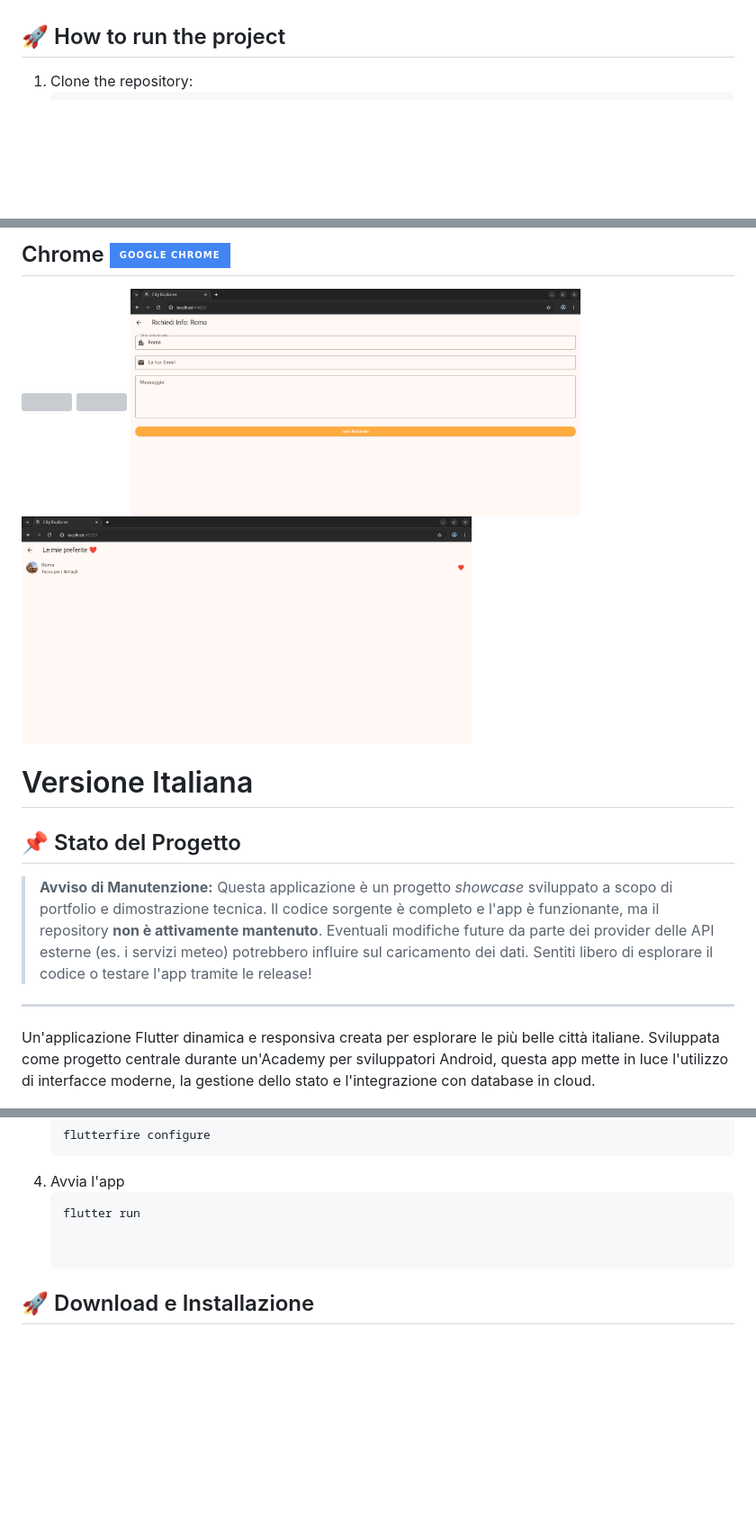
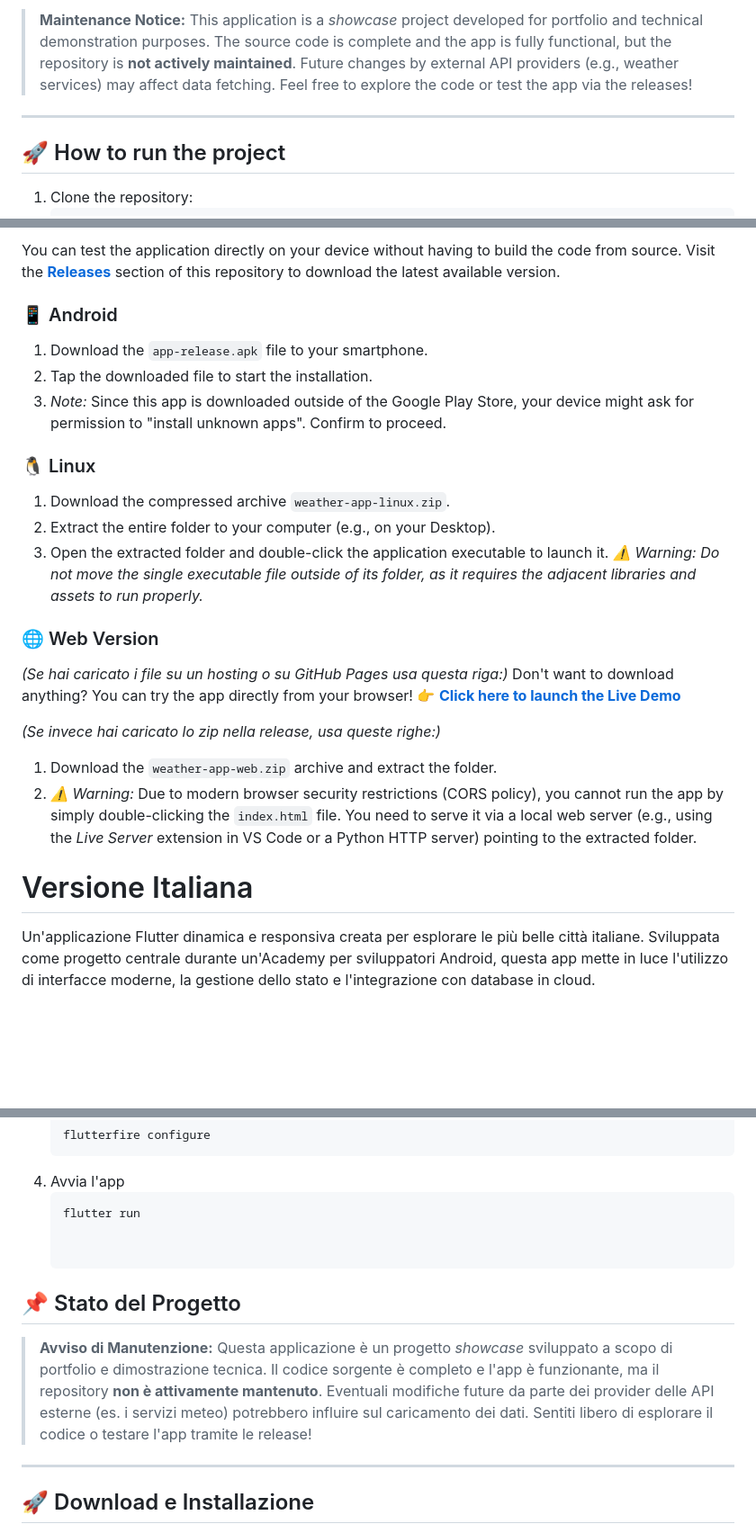
Before and after one commit to emanuele400tt/explorer-city-app, a Markdown page: README.md, 3 parts joined by grey strips. Shown at 90% size. GitHub-like rendering; badges without logos; blank space fills up the shorter version; grey boxes are pictures that could not be loaded.

Commit message:
Enhance README with app previews and installation info
Added app preview sections for Android, Linux, and Chrome, along with project status and download instructions.

````diff
--- a/README.md
+++ b/README.md
@@ -17,3 +32,7 @@ A dynamic and responsive Flutter application built to showcase beautiful Italian
+> **Maintenance Notice:** This application is a *showcase* project developed for portfolio and technical demonstration purposes. The source code is complete and the app is fully functional, but the repository is **not actively maintained**. Future changes by external API providers (e.g., weather services) may affect data fetching. Feel free to explore the code or test the app via the releases!
+
+---
+
 ## 🚀 How to run the project
 1. Clone the repository:
    ```bash
@@ -39,15 +57,27 @@ A dynamic and responsive Flutter application built to showcase beautiful Italian
 
-## Chrome ![Chrome](https://img.shields.io/badge/Google_Chrome-4285F4?style=for-the-badge&logo=Google-chrome&logoColor=white)
-<img src="screenshots/Screenshot from 2026-06-23 14-28-32.png" width="500"/> <img src="screenshots/Screenshot from 2026-06-23 14-28-46.png" width="500"/> <img src="screenshots/Screenshot from 2026-06-23 14-28-54.png" width="500"/> <img src="screenshots/Screenshot from 2026-06-23 14-38-46.png" width="500"/>
+You can test the application directly on your device without having to build the code from source. Visit the **[Releases](https://github.com/emanuele400tt/explorer-city-app/releases)** section of this repository to download the latest available version.
 
+### 📱 Android
+1. Download the `app-release.apk` file to your smartphone.
+2. Tap the downloaded file to start the installation.
+3. *Note:* Since this app is downloaded outside of the Google Play Store, your device might ask for permission to "install unknown apps". Confirm to proceed.
+
+### 🐧 Linux
+1. Download the compressed archive `weather-app-linux.zip`.
+2. Extract the entire folder to your computer (e.g., on your Desktop).
+3. Open the extracted folder and double-click the application executable to launch it.
+   *⚠️ Warning: Do not move the single executable file outside of its folder, as it requires the adjacent libraries and assets to run properly.*
+
+### 🌐 Web Version
+*(Se hai caricato i file su un hosting o su GitHub Pages usa questa riga:)*
+Don't want to download anything? You can try the app directly from your browser!
+👉 **[Click here to launch the Live Demo](INSERT_SITE_LINK_HERE)**
+
+*(Se invece hai caricato lo zip nella release, usa queste righe:)*
+1. Download the `weather-app-web.zip` archive and extract the folder.
+2. *⚠️ Warning:* Due to modern browser security restrictions (CORS policy), you cannot run the app by simply double-clicking the `index.html` file. You need to serve it via a local web server (e.g., using the *Live Server* extension in VS Code or a Python HTTP server) pointing to the extracted folder.
 
 # Versione Italiana
-
-## 📌 Stato del Progetto
-
-> **Avviso di Manutenzione:** Questa applicazione è un progetto *showcase* sviluppato a scopo di portfolio e dimostrazione tecnica. Il codice sorgente è completo e l'app è funzionante, ma il repository **non è attivamente mantenuto**. Eventuali modifiche future da parte dei provider delle API esterne (es. i servizi meteo) potrebbero influire sul caricamento dei dati. Sentiti libero di esplorare il codice o testare l'app tramite le release!
-
----
 
 Un'applicazione Flutter dinamica e responsiva creata per esplorare le più belle città italiane. Sviluppata come progetto centrale durante un'Academy per sviluppatori Android, questa app mette in luce l'utilizzo di interfacce moderne, la gestione dello stato e l'integrazione con database in cloud.
 
@@ -78,6 +108,12 @@ Un'applicazione Flutter dinamica e responsiva creata per esplorare le più belle
     flutter run
 
 
+## 📌 Stato del Progetto
+
+> **Avviso di Manutenzione:** Questa applicazione è un progetto *showcase* sviluppato a scopo di portfolio e dimostrazione tecnica. Il codice sorgente è completo e l'app è funzionante, ma il repository **non è attivamente mantenuto**. Eventuali modifiche future da parte dei provider delle API esterne (es. i servizi meteo) potrebbero influire sul caricamento dei dati. Sentiti libero di esplorare il codice o testare l'app tramite le release!
+
+---
+
 ## 🚀 Download e Installazione
 
 Puoi testare l'applicazione direttamente sul tuo dispositivo senza dover compilare il codice. Visita la sezione **[Releases](https://github.com/emanuele400tt/explorer-city-app/releases)** di questo repository per scaricare l'ultima versione disponibile.
````
Also changed, not shown: other parts of README.md (+19 -5 lines).
